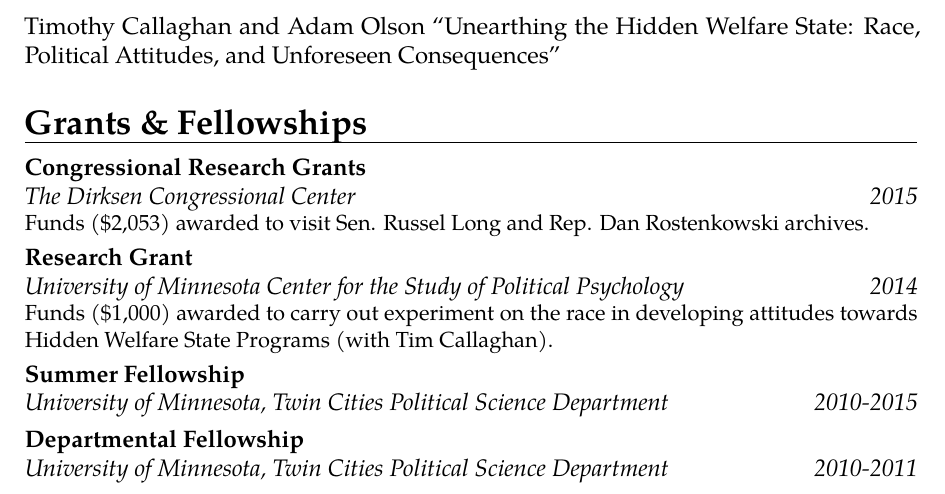
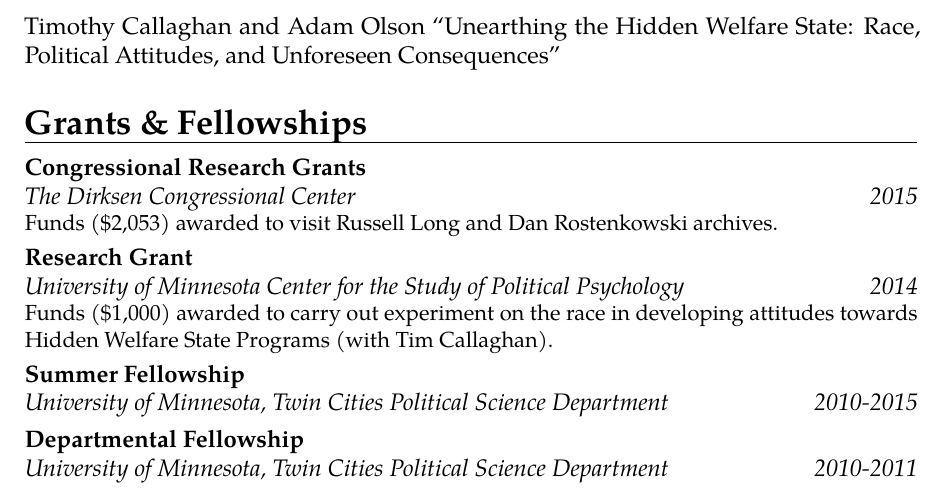
Before and after one commit to AdamOlsonMN/cv, a LaTeX CV (cv.tex): part of page 1 of 3, cut so that both start at the same text. Compiled offline with pdfLaTeX.

Commit message:
Spelling Update

```diff
--- a/cv.tex
+++ b/cv.tex
@@ -30,7 +30,7 @@
 Timothy Callaghan and Adam Olson ``Unearthing the Hidden Welfare State: Race, Political Attitudes, and Unforeseen Consequences''
 
 \section{Grants \& Fellowships}
-\cventry{2015}{The Dirksen Congressional Center}{Congressional Research Grants}{}{}{Funds (\$2,053) awarded to visit Sen. Russel Long and Rep. Dan Rostenkowski archives.}
+\cventry{2015}{The Dirksen Congressional Center}{Congressional Research Grants}{}{}{Funds (\$2,053) awarded to visit Russell Long and Dan Rostenkowski archives.}
 \cventry{2014}{University of Minnesota Center for the Study of Political Psychology}{Research Grant}{}{}{Funds (\$1,000) awarded to carry out experiment on the race in developing attitudes towards Hidden Welfare State Programs (with Tim Callaghan).}
 \cventry{2010-2015}{University of Minnesota, Twin Cities Political Science Department}{Summer Fellowship}{}{}{}
 \cventry{2010-2011}{University of Minnesota, Twin Cities Political Science Department}{Departmental Fellowship}{}{}{}
```
Also changed, not shown: cv.pdf, 2 other files.
